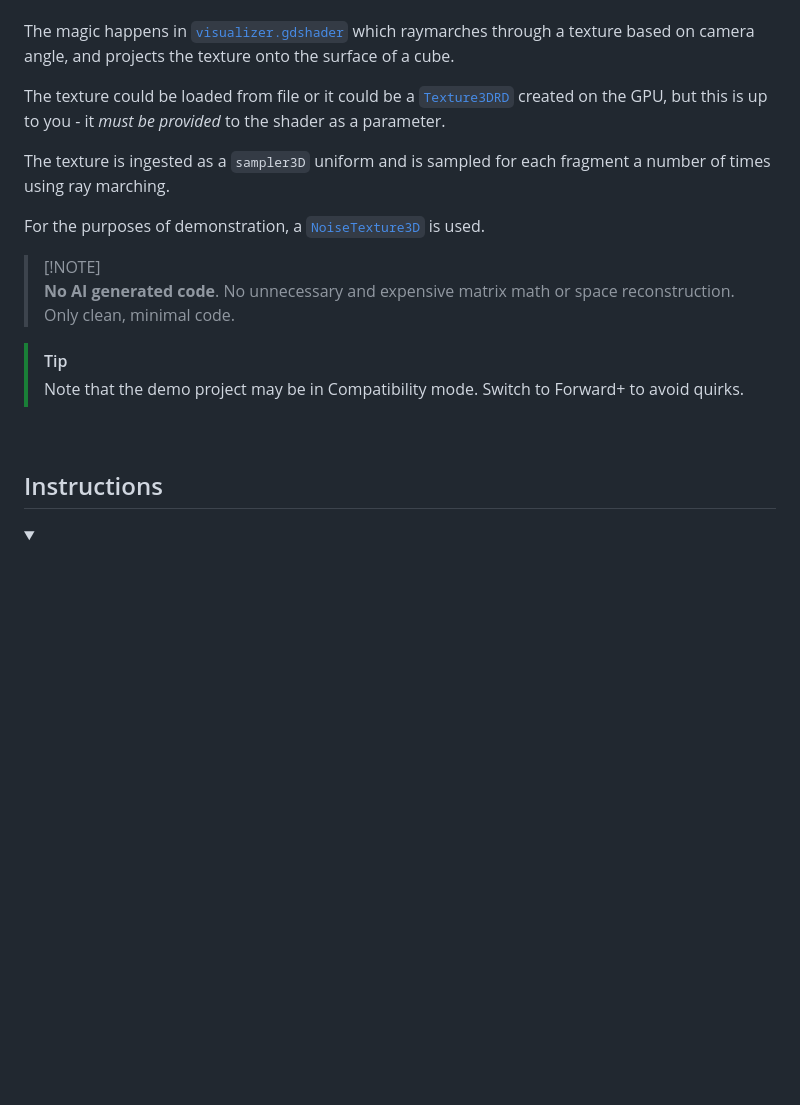
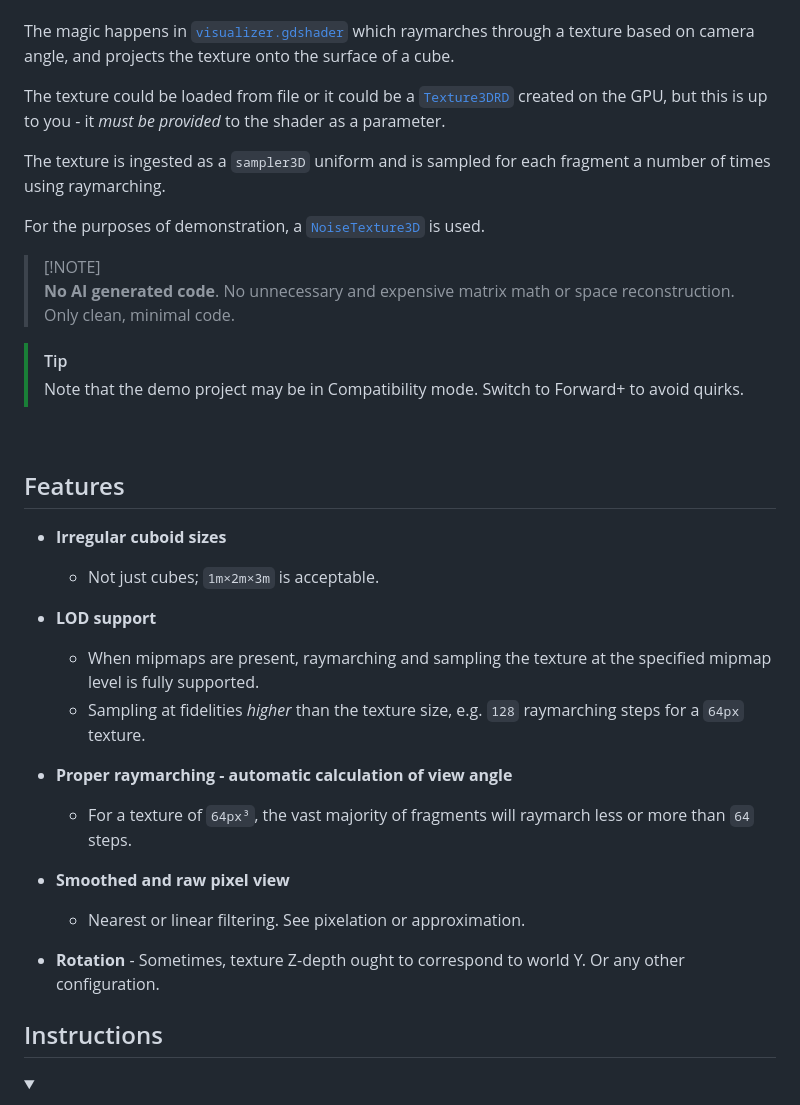
Before and after one commit to 1hue/GodotTexture3DVisualizer, a Markdown page: README.md, the part around the change printed below. Rendered like a GitHub page; folded sections open; blank space fills up the shorter version.

Commit message:
Add features to `readme`

```diff
--- a/README.md
+++ b/README.md
@@ -12,7 +12,7 @@ The magic happens in [`visualizer.gdshader`](/addons/texture3d_visualizer/visual
 
 The texture could be loaded from file or it could be a [`Texture3DRD`](https://docs.godotengine.org/en/stable/classes/class_texture3drd.html) created on the GPU, but this is up to you - it _must be provided_ to the shader as a parameter.
 
-The texture is ingested as a `sampler3D` uniform and is sampled for each fragment a number of times using ray marching.
+The texture is ingested as a `sampler3D` uniform and is sampled for each fragment a number of times using raymarching.
 
 For the purposes of demonstration, a [`NoiseTexture3D`](https://docs.godotengine.org/en/stable/classes/class_noisetexture3d.html) is used.
 
@@ -23,6 +23,28 @@ For the purposes of demonstration, a [`NoiseTexture3D`](https://docs.godotengine
 > Note that the demo project may be in Compatibility mode. Switch to Forward+ to avoid quirks.
 
 <br />
+
+## Features
+
+- **Irregular cuboid sizes**
+
+  - Not just cubes; `1m×2m×3m` is acceptable.
+
+- **LOD support**
+
+  - When mipmaps are present, raymarching and sampling the texture at the specified mipmap level is fully supported.
+  - Sampling at fidelities _higher_ than the texture size, e.g. `128` raymarching steps for a `64px` texture.
+
+- **Proper raymarching - automatic calculation of view angle**
+
+  - For a texture of `64px³`, the vast majority of fragments will raymarch less or more than `64` steps.
+
+- **Smoothed and raw pixel view**
+
+  - Nearest or linear filtering. See pixelation or approximation.
+
+- **Rotation** - Sometimes, texture Z-depth ought to correspond to world Y. Or any other configuration.
+  <br />
 
 ## Instructions
 
```
Also changed, not shown: other parts of README.md (+1 -1 lines).
